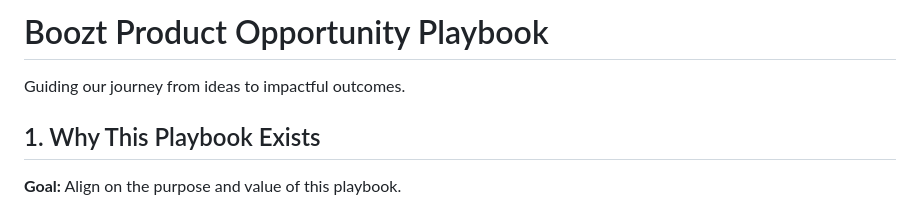
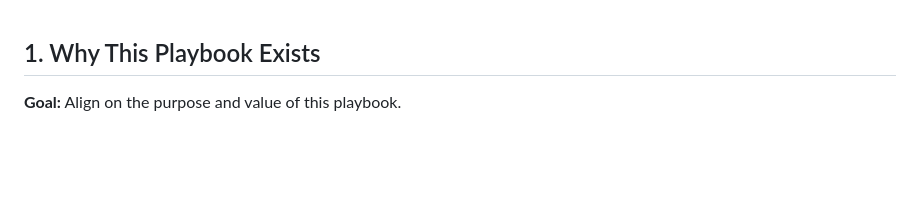
Before and after one commit to Boozt-Team-Panda/opportunityPlaybook, a Markdown page: playbook-content.md, the part around the change. Drawn GitHub-style; blank space fills up the shorter version.

Commit message:
Remove header section from playbook content
- Removed title and subtitle from playbook-content.md
- Content now starts directly with section 1

```diff
--- a/playbook-content.md
+++ b/playbook-content.md
@@ -1,7 +1,3 @@
-# Boozt Product Opportunity Playbook
-
-Guiding our journey from ideas to impactful outcomes.
-
 ## 1. Why This Playbook Exists
 
 **Goal:** Align on the purpose and value of this playbook.
```
